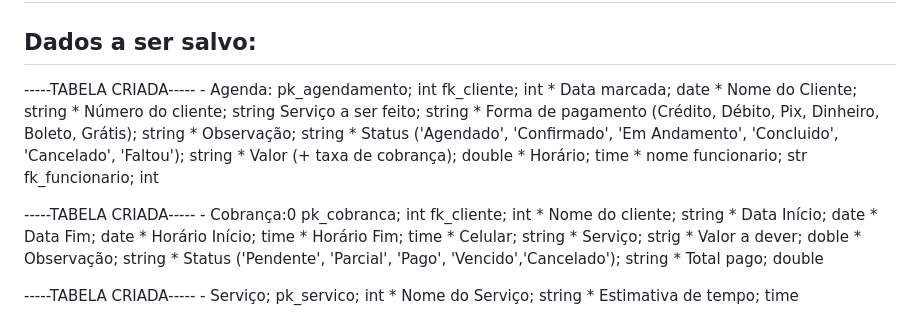
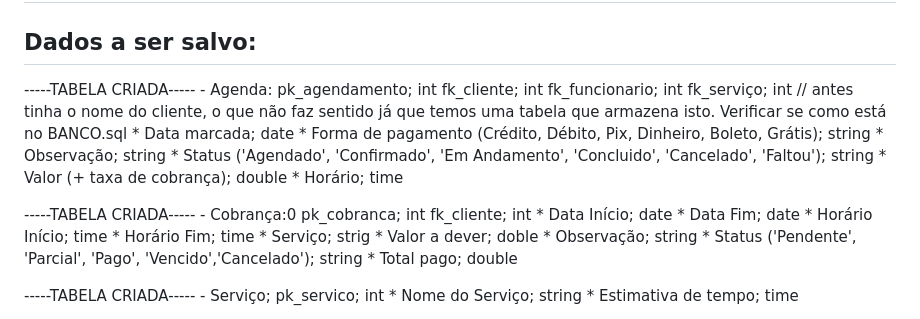
Before and after one commit to UlfGunnar/Projeto-Senai-3-4, a Markdown page: DOC/Rascunho.md, the part around the change. GitHub-like rendering.

Commit message:
Correção na modelagem das tabelas

```diff
--- a/DOC/Rascunho.md
+++ b/DOC/Rascunho.md
@@ -79,28 +79,23 @@
     - Agenda:
         pk_agendamento; int
         fk_cliente; int
+        fk_funcionario; int
+        fk_serviço; int            // antes tinha o nome do cliente, o que não faz sentido já que temos uma tabela que armazena isto. Verificar se como está no BANCO.sql
         * Data marcada; date
-        * Nome do Cliente; string
-        * Número do cliente; string
-        Serviço a ser feito; string
         * Forma de pagamento (Crédito, Débito, Pix, Dinheiro, Boleto, Grátis); string
         * Observação; string
         * Status ('Agendado', 'Confirmado', 'Em Andamento', 'Concluido', 'Cancelado', 'Faltou'); string
         * Valor (+ taxa de cobrança); double
         * Horário; time
-        * nome funcionario; str
-            fk_funcionario; int
 
 -----TABELA CRIADA-----
     - Cobrança:0
         pk_cobranca; int
         fk_cliente; int
-        * Nome do cliente; string
         * Data Início; date
         * Data Fim; date
         * Horário Início; time
         * Horário Fim; time
-        * Celular; string
         * Serviço; strig
         * Valor a dever; doble
         * Observação; string
```
